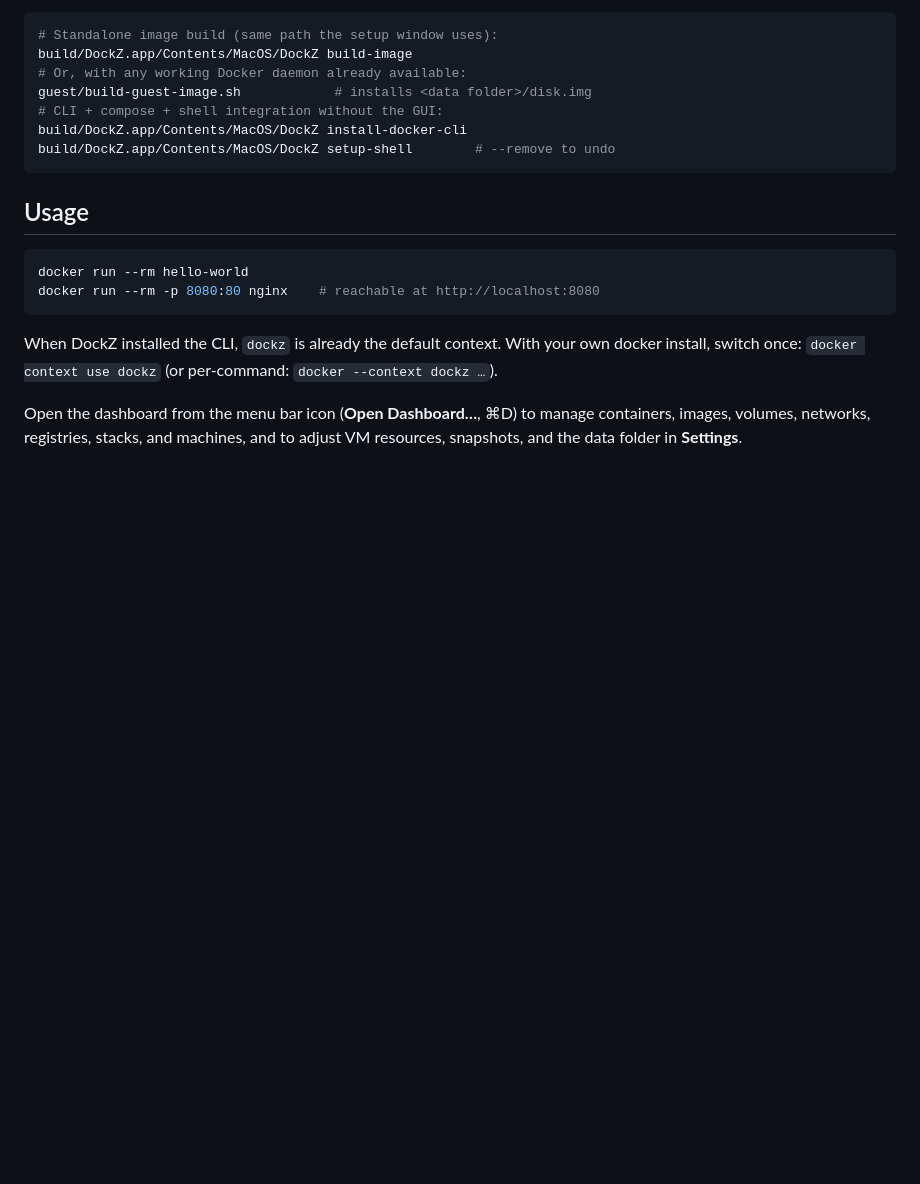
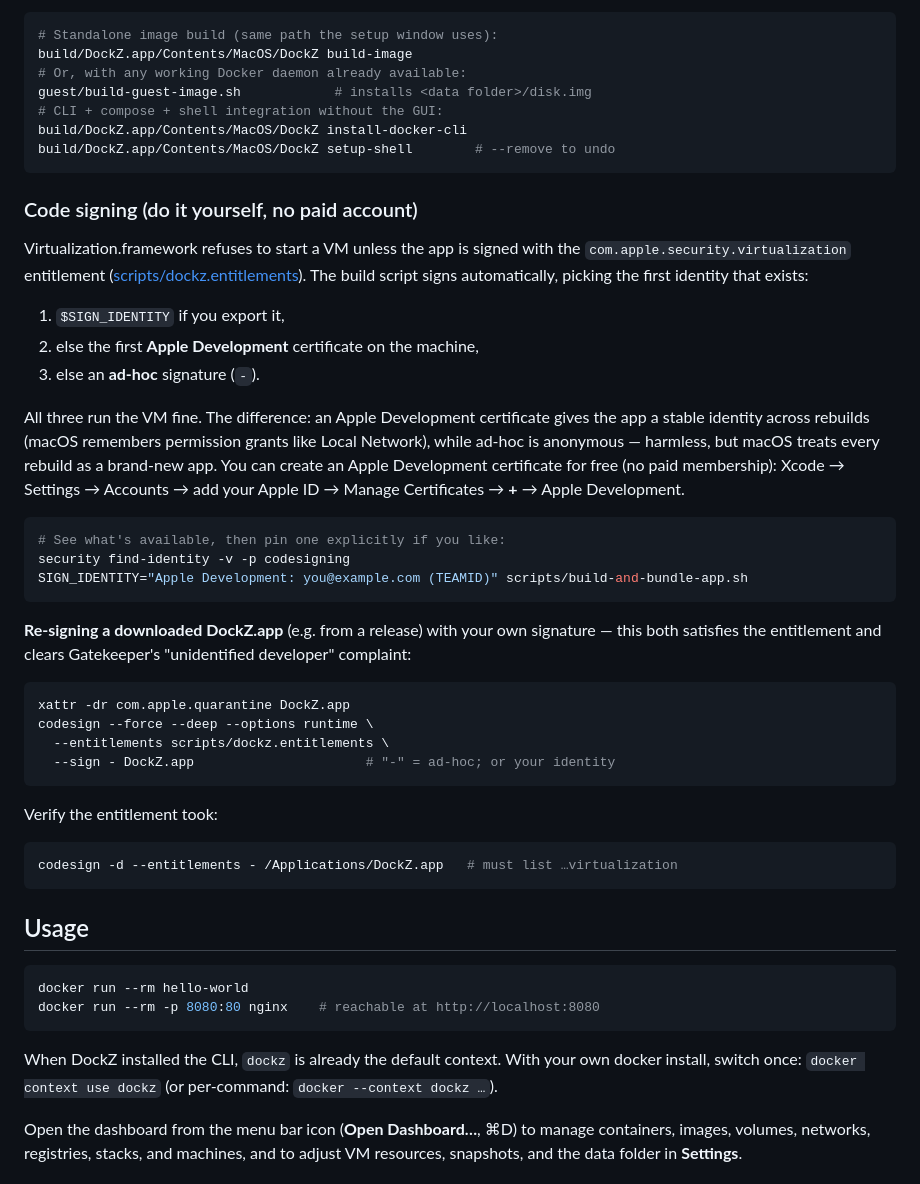
Before and after one commit to nextage-soft/dockz, a Markdown page: README.md, the part around the change. GitHub-like rendering; blank space fills up the shorter version.

Commit message:
docs: self-signing guide in the build section
How the build script picks a signing identity (SIGN_IDENTITY → Apple
Development → ad-hoc), how to get a free Apple Development certificate, and
verified commands to re-sign a downloaded DockZ.app with the virtualization
entitlement + clear quarantine.

Co-Authored-By: Claude Fable 5 <noreply@anthropic.com>

````diff
--- a/README.md
+++ b/README.md
@@ -155,6 +155,47 @@ build/DockZ.app/Contents/MacOS/DockZ install-docker-cli
 build/DockZ.app/Contents/MacOS/DockZ setup-shell        # --remove to undo
 ```
 
+### Code signing (do it yourself, no paid account)
+
+Virtualization.framework refuses to start a VM unless the app is signed with
+the `com.apple.security.virtualization` entitlement
+([scripts/dockz.entitlements](scripts/dockz.entitlements)). The build script
+signs automatically, picking the first identity that exists:
+
+1. `$SIGN_IDENTITY` if you export it,
+2. else the first **Apple Development** certificate on the machine,
+3. else an **ad-hoc** signature (`-`).
+
+All three run the VM fine. The difference: an Apple Development certificate
+gives the app a stable identity across rebuilds (macOS remembers permission
+grants like Local Network), while ad-hoc is anonymous — harmless, but macOS
+treats every rebuild as a brand-new app. You can create an Apple Development
+certificate for free (no paid membership): Xcode → Settings → Accounts → add
+your Apple ID → Manage Certificates → **+** → Apple Development.
+
+```bash
+# See what's available, then pin one explicitly if you like:
+security find-identity -v -p codesigning
+SIGN_IDENTITY="Apple Development: you@example.com (TEAMID)" scripts/build-and-bundle-app.sh
+```
+
+**Re-signing a downloaded DockZ.app** (e.g. from a release) with your own
+signature — this both satisfies the entitlement and clears Gatekeeper's
+"unidentified developer" complaint:
+
+```bash
+xattr -dr com.apple.quarantine DockZ.app
+codesign --force --deep --options runtime \
+  --entitlements scripts/dockz.entitlements \
+  --sign - DockZ.app                      # "-" = ad-hoc; or your identity
+```
+
+Verify the entitlement took:
+
+```bash
+codesign -d --entitlements - /Applications/DockZ.app   # must list …virtualization
+```
+
 ## Usage
 
 ```bash
````
